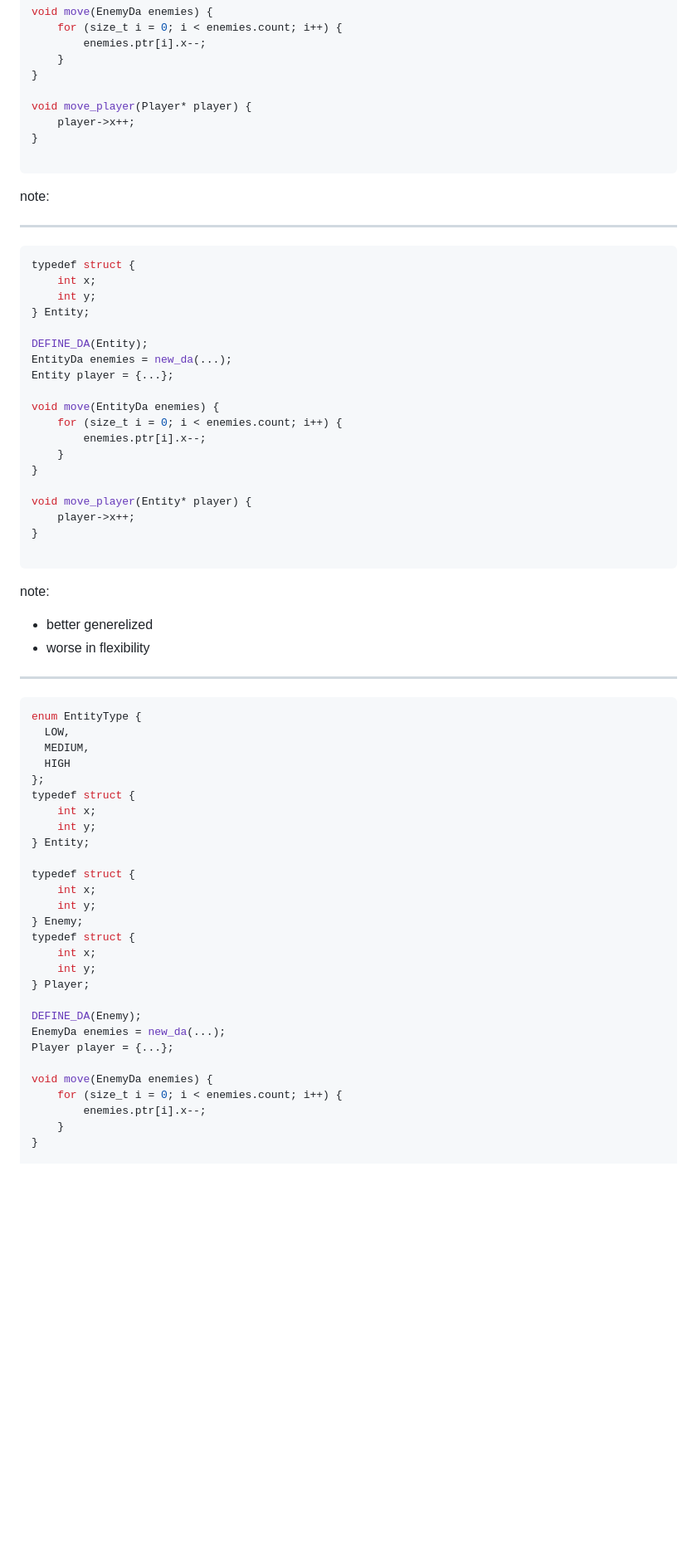
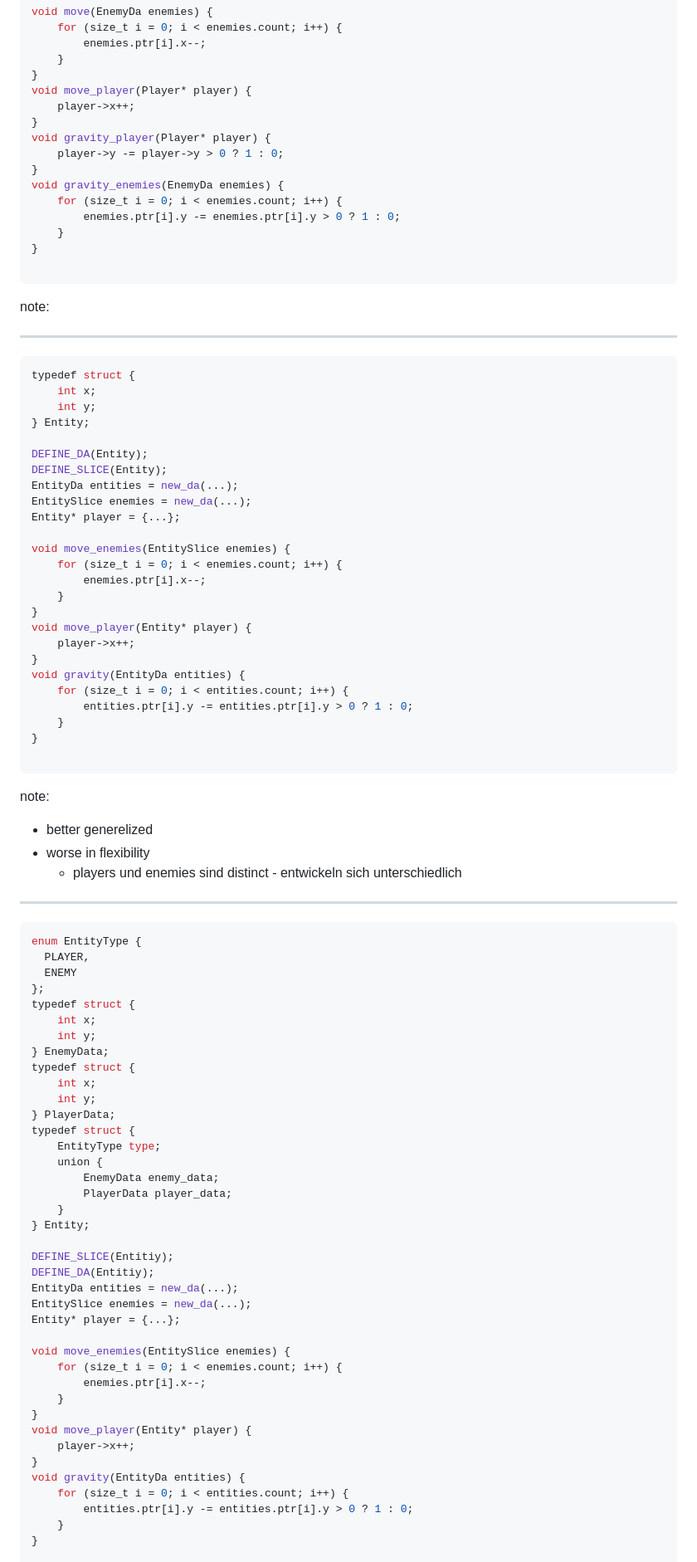
Before and after one commit to RaphaelEDiener/presentations, a Markdown page: GDD_24_game_architecture.md, the part around one of its changes. Shown at 83% size. GitHub-like rendering; blank space fills up the shorter version.

````diff
--- a/GDD_24_game_architecture.md
+++ b/GDD_24_game_architecture.md
@@ -379,9 +390,16 @@ void move(EnemyDa enemies) {
         enemies.ptr[i].x--;
     }
 }
-
 void move_player(Player* player) {
     player->x++;
+}
+void gravity_player(Player* player) {
+    player->y -= player->y > 0 ? 1 : 0;
+}
+void gravity_enemies(EnemyDa enemies) {
+    for (size_t i = 0; i < enemies.count; i++) {
+        enemies.ptr[i].y -= enemies.ptr[i].y > 0 ? 1 : 0;
+    }
 }
 
 ```
@@ -397,17 +415,23 @@ typedef struct {
 } Entity;
 
 DEFINE_DA(Entity);
-EntityDa enemies = new_da(...);
-Entity player = {...};
+DEFINE_SLICE(Entity);
+EntityDa entities = new_da(...);
+EntitySlice enemies = new_da(...);
+Entity* player = {...};
 
-void move(EntityDa enemies) {
+void move_enemies(EntitySlice enemies) {
     for (size_t i = 0; i < enemies.count; i++) {
         enemies.ptr[i].x--;
     }
 }
-
 void move_player(Entity* player) {
     player->x++;
+}
+void gravity(EntityDa entities) {
+    for (size_t i = 0; i < entities.count; i++) {
+        entities.ptr[i].y -= entities.ptr[i].y > 0 ? 1 : 0;
+    }
 }
 
 ```
@@ -416,36 +440,48 @@ note:
 
 - better generelized
 - worse in flexibility
+  - players und enemies sind distinct - entwickeln sich unterschiedlich
 
 ---
 
 ```c
 enum EntityType {
-  LOW,
-  MEDIUM,
-  HIGH
+  PLAYER,
+  ENEMY
 };
 typedef struct {
     int x;
     int y;
-} Entity;
-
+} EnemyData;
 typedef struct {
     int x;
     int y;
-} Enemy;
+} PlayerData;
 typedef struct {
-    int x;
-    int y;
-} Player;
+    EntityType type;
+    union {
+        EnemyData enemy_data;
+        PlayerData player_data;
+    }
+} Entity;
 
-DEFINE_DA(Enemy);
-EnemyDa enemies = new_da(...);
-Player player = {...};
+DEFINE_SLICE(Entitiy);
+DEFINE_DA(Entitiy);
+EntityDa entities = new_da(...);
+EntitySlice enemies = new_da(...);
+Entity* player = {...};
 
-void move(EnemyDa enemies) {
+void move_enemies(EntitySlice enemies) {
     for (size_t i = 0; i < enemies.count; i++) {
         enemies.ptr[i].x--;
     }
 }
+void move_player(Entity* player) {
+    player->x++;
+}
+void gravity(EntityDa entities) {
+    for (size_t i = 0; i < entities.count; i++) {
+        entities.ptr[i].y -= entities.ptr[i].y > 0 ? 1 : 0;
+    }
+}
 
````
Also changed, not shown: other parts of GDD_24_game_architecture.md (+130 -3 lines).
